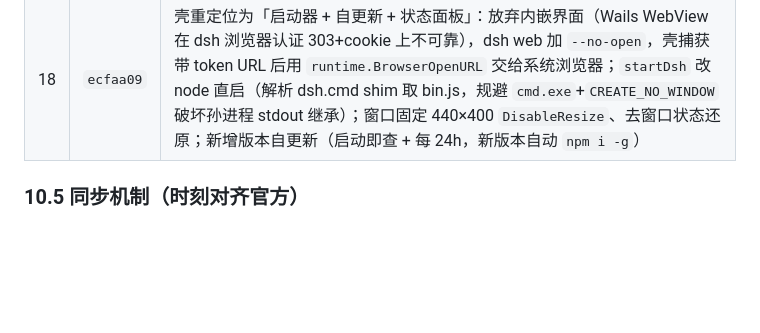
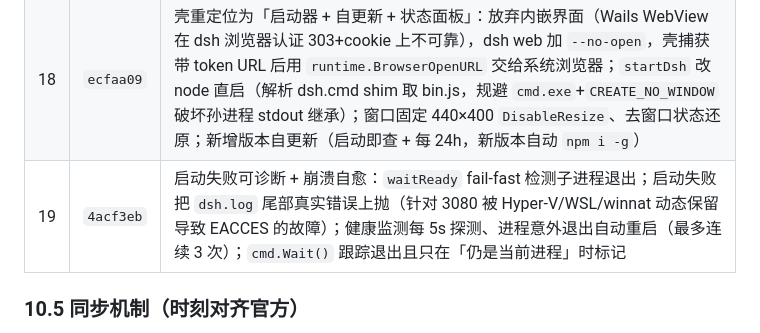
Before and after one commit to FFaassdfs/dsh-desktop-env, a Markdown page: HANDOVER.md, the part around the change. Drawn GitHub-style; blank space fills up the shorter version.

Commit message:
docs: HANDOVER 记录启动失败诊断与崩溃自愈

```diff
--- a/HANDOVER.md
+++ b/HANDOVER.md
@@ -296,6 +296,7 @@ Copy-Item plugins\dsh-client-ui-plugin-explainer\lib $dst\lib -Recurse -Force
 | 16 | `a68e9d5` | GitHub Action 自动同步（每小时对齐官方） |
 | 17 | `23068a1` | 适配 dsh 0.1.1-rc.2 浏览器会话鉴权：startDsh 捕获 stdout 解析带 token 的鉴权 URL；waitReady 任何 HTTP 响应即视为就绪；壳 WebView 用鉴权 URL 导航（裸 URL 现返回 401，原逻辑超时/显示鉴权失败） |
 | 18 | `ecfaa09` | 壳重定位为「启动器 + 自更新 + 状态面板」：放弃内嵌界面（Wails WebView 在 dsh 浏览器认证 303+cookie 上不可靠），dsh web 加 `--no-open`，壳捕获带 token URL 后用 `runtime.BrowserOpenURL` 交给系统浏览器；`startDsh` 改 node 直启（解析 dsh.cmd shim 取 bin.js，规避 `cmd.exe`+`CREATE_NO_WINDOW` 破坏孙进程 stdout 继承）；窗口固定 440×400 `DisableResize`、去窗口状态还原；新增版本自更新（启动即查 + 每 24h，新版本自动 `npm i -g`） |
+| 19 | `4acf3eb` | 启动失败可诊断 + 崩溃自愈：`waitReady` fail-fast 检测子进程退出；启动失败把 `dsh.log` 尾部真实错误上抛（针对 3080 被 Hyper-V/WSL/winnat 动态保留导致 EACCES 的故障）；健康监测每 5s 探测、进程意外退出自动重启（最多连续 3 次）；`cmd.Wait()` 跟踪退出且只在「仍是当前进程」时标记 |
 
 ### 10.5 同步机制（时刻对齐官方）
 
```
